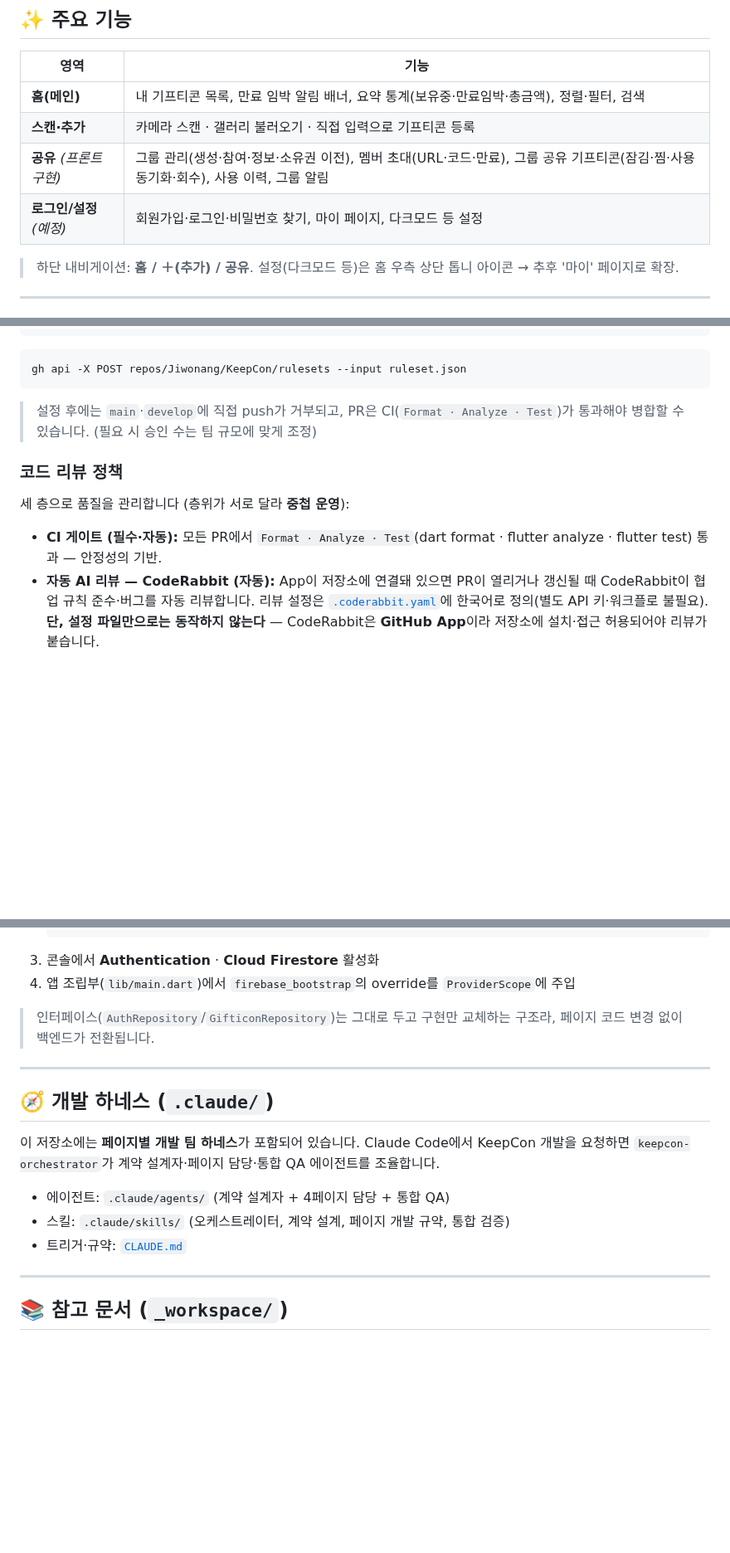
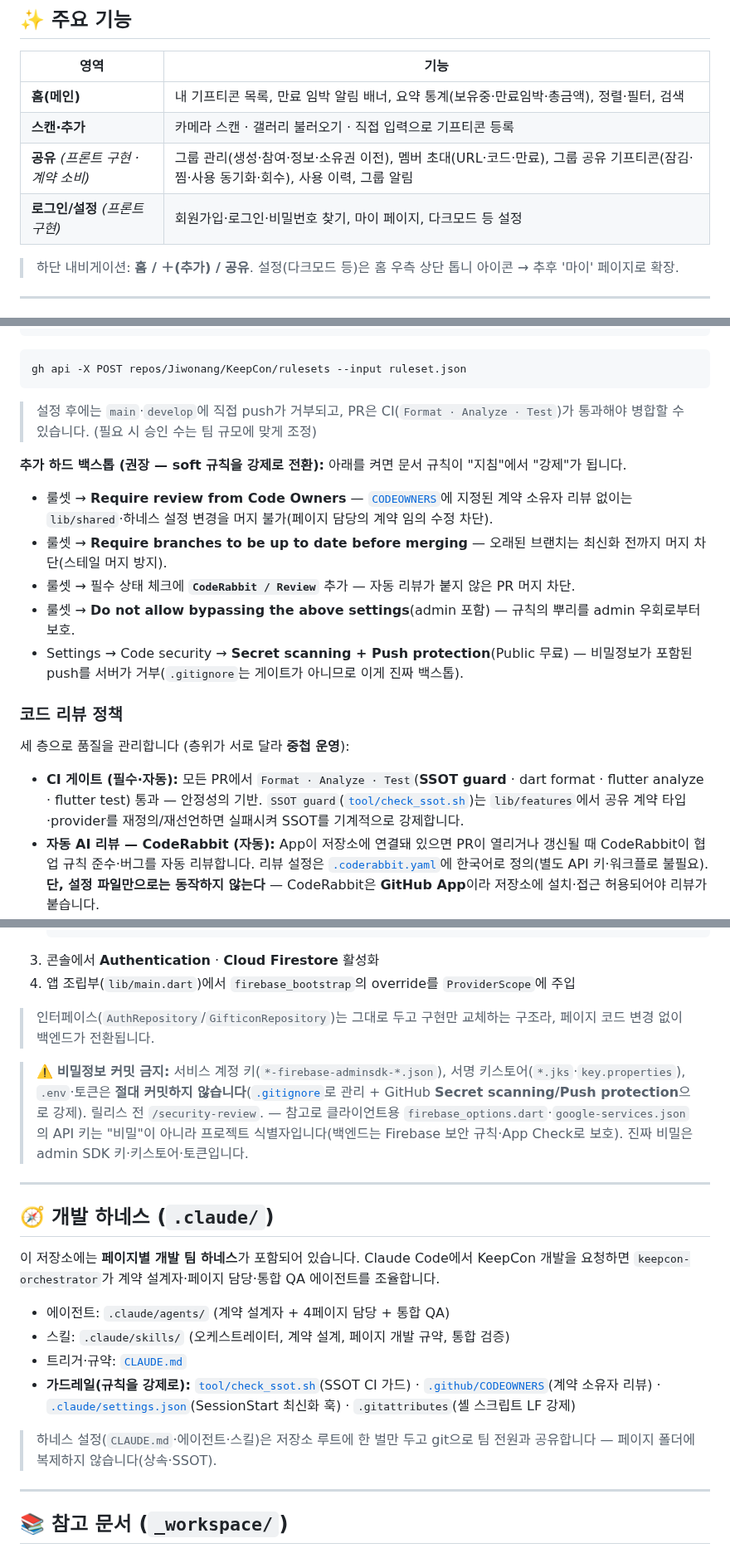
Before and after one commit to Jiwonang/KeepCon, a Markdown page: README.md, 3 parts joined by grey strips. Shown at 83% size. GitHub-like rendering; blank space fills up the shorter version.

```diff
--- a/README.md
+++ b/README.md
@@ -12,8 +12,8 @@
 |------|------|
 | **홈(메인)** | 내 기프티콘 목록, 만료 임박 알림 배너, 요약 통계(보유중·만료임박·총금액), 정렬·필터, 검색 |
 | **스캔·추가** | 카메라 스캔 · 갤러리 불러오기 · 직접 입력으로 기프티콘 등록 |
-| **공유** *(프론트 구현)* | 그룹 관리(생성·참여·정보·소유권 이전), 멤버 초대(URL·코드·만료), 그룹 공유 기프티콘(잠김·찜·사용 동기화·회수), 사용 이력, 그룹 알림 |
-| **로그인/설정** *(예정)* | 회원가입·로그인·비밀번호 찾기, 마이 페이지, 다크모드 등 설정 |
+| **공유** *(프론트 구현 · 계약 소비)* | 그룹 관리(생성·참여·정보·소유권 이전), 멤버 초대(URL·코드·만료), 그룹 공유 기프티콘(잠김·찜·사용 동기화·회수), 사용 이력, 그룹 알림 |
+| **로그인/설정** *(프론트 구현)* | 회원가입·로그인·비밀번호 찾기, 마이 페이지, 다크모드 등 설정 |
 
 > 하단 내비게이션: **홈 / ＋(추가) / 공유**. 설정(다크모드 등)은 홈 우측 상단 톱니 아이콘 → 추후 '마이' 페이지로 확장.
 
@@ -148,11 +164,19 @@ gh api -X POST repos/Jiwonang/KeepCon/rulesets --input ruleset.json
 
 > 설정 후에는 `main`·`develop`에 직접 push가 거부되고, PR은 CI(`Format · Analyze · Test`)가 통과해야 병합할 수 있습니다. (필요 시 승인 수는 팀 규모에 맞게 조정)
 
+**추가 하드 백스톱 (권장 — soft 규칙을 강제로 전환):** 아래를 켜면 문서 규칙이 "지침"에서 "강제"가 됩니다.
+
+- 룰셋 → **Require review from Code Owners** — [`CODEOWNERS`](.github/CODEOWNERS)에 지정된 계약 소유자 리뷰 없이는 `lib/shared`·하네스 설정 변경을 머지 불가(페이지 담당의 계약 임의 수정 차단).
+- 룰셋 → **Require branches to be up to date before merging** — 오래된 브랜치는 최신화 전까지 머지 차단(스테일 머지 방지).
+- 룰셋 → 필수 상태 체크에 **`CodeRabbit / Review`** 추가 — 자동 리뷰가 붙지 않은 PR 머지 차단.
+- 룰셋 → **Do not allow bypassing the above settings**(admin 포함) — 규칙의 뿌리를 admin 우회로부터 보호.
+- Settings → Code security → **Secret scanning + Push protection**(Public 무료) — 비밀정보가 포함된 push를 서버가 거부(`.gitignore`는 게이트가 아니므로 이게 진짜 백스톱).
+
 ### 코드 리뷰 정책
 
 세 층으로 품질을 관리합니다 (층위가 서로 달라 **중첩 운영**):
 
-- **CI 게이트 (필수·자동):** 모든 PR에서 `Format · Analyze · Test`(dart format · flutter analyze · flutter test) 통과 — 안정성의 기반.
+- **CI 게이트 (필수·자동):** 모든 PR에서 `Format · Analyze · Test`(**SSOT guard** · dart format · flutter analyze · flutter test) 통과 — 안정성의 기반. `SSOT guard`([`tool/check_ssot.sh`](tool/check_ssot.sh))는 `lib/features`에서 공유 계약 타입·provider를 재정의/재선언하면 실패시켜 SSOT를 기계적으로 강제합니다.
 - **자동 AI 리뷰 — CodeRabbit (자동):** App이 저장소에 연결돼 있으면 PR이 열리거나 갱신될 때 CodeRabbit이 협업 규칙 준수·버그를 자동 리뷰합니다. 리뷰 설정은 [`.coderabbit.yaml`](.coderabbit.yaml)에 한국어로 정의(별도 API 키·워크플로 불필요). **단, 설정 파일만으로는 동작하지 않는다** — CodeRabbit은 **GitHub App**이라 저장소에 설치·접근 허용되어야 리뷰가 붙습니다.
   - **활성화(1회, 소유자):** [github.com/settings/installations](https://github.com/settings/installations) → CodeRabbit → *Configure* → *Repository access*에 `Jiwonang/KeepCon` 추가(*All repositories*도 가능). 계정에 아직 App이 없으면 [github.com/apps/coderabbitai](https://github.com/apps/coderabbitai)에서 설치.
   - **비용:** **Public 저장소는 무료**, Private는 유료(Pro)·무료 체험. KeepCon은 Public이라 App 범위에만 추가하면 무료로 동작합니다. (동작 여부=App 접근 범위, 비용=공개여부 — 별개.)
@@ -184,6 +208,8 @@ gh api -X POST repos/Jiwonang/KeepCon/rulesets --input ruleset.json
 
 > 인터페이스(`AuthRepository`/`GifticonRepository`)는 그대로 두고 구현만 교체하는 구조라, 페이지 코드 변경 없이 백엔드가 전환됩니다.
 
+> ⚠️ **비밀정보 커밋 금지:** 서비스 계정 키(`*-firebase-adminsdk-*.json`), 서명 키스토어(`*.jks`·`key.properties`), `.env`·토큰은 **절대 커밋하지 않습니다**([`.gitignore`](.gitignore)로 관리 + GitHub **Secret scanning/Push protection**으로 강제). 릴리스 전 `/security-review`. — 참고로 클라이언트용 `firebase_options.dart`·`google-services.json`의 API 키는 "비밀"이 아니라 프로젝트 식별자입니다(백엔드는 Firebase 보안 규칙·App Check로 보호). 진짜 비밀은 admin SDK 키·키스토어·토큰입니다.
+
 ---
 
 ## 🧭 개발 하네스 (`.claude/`)
@@ -193,6 +219,9 @@ gh api -X POST repos/Jiwonang/KeepCon/rulesets --input ruleset.json
 - 에이전트: `.claude/agents/` (계약 설계자 + 4페이지 담당 + 통합 QA)
 - 스킬: `.claude/skills/` (오케스트레이터, 계약 설계, 페이지 개발 규약, 통합 검증)
 - 트리거·규약: [`CLAUDE.md`](CLAUDE.md)
+- **가드레일(규칙을 강제로):** [`tool/check_ssot.sh`](tool/check_ssot.sh)(SSOT CI 가드) · [`.github/CODEOWNERS`](.github/CODEOWNERS)(계약 소유자 리뷰) · [`.claude/settings.json`](.claude/settings.json)(SessionStart 최신화 훅) · `.gitattributes`(셸 스크립트 LF 강제)
+
+> 하네스 설정(`CLAUDE.md`·에이전트·스킬)은 저장소 루트에 한 벌만 두고 git으로 팀 전원과 공유합니다 — 페이지 폴더에 복제하지 않습니다(상속·SSOT).
 
 ---
 
```
Also changed, not shown: other parts of README.md (+23 -7 lines).
